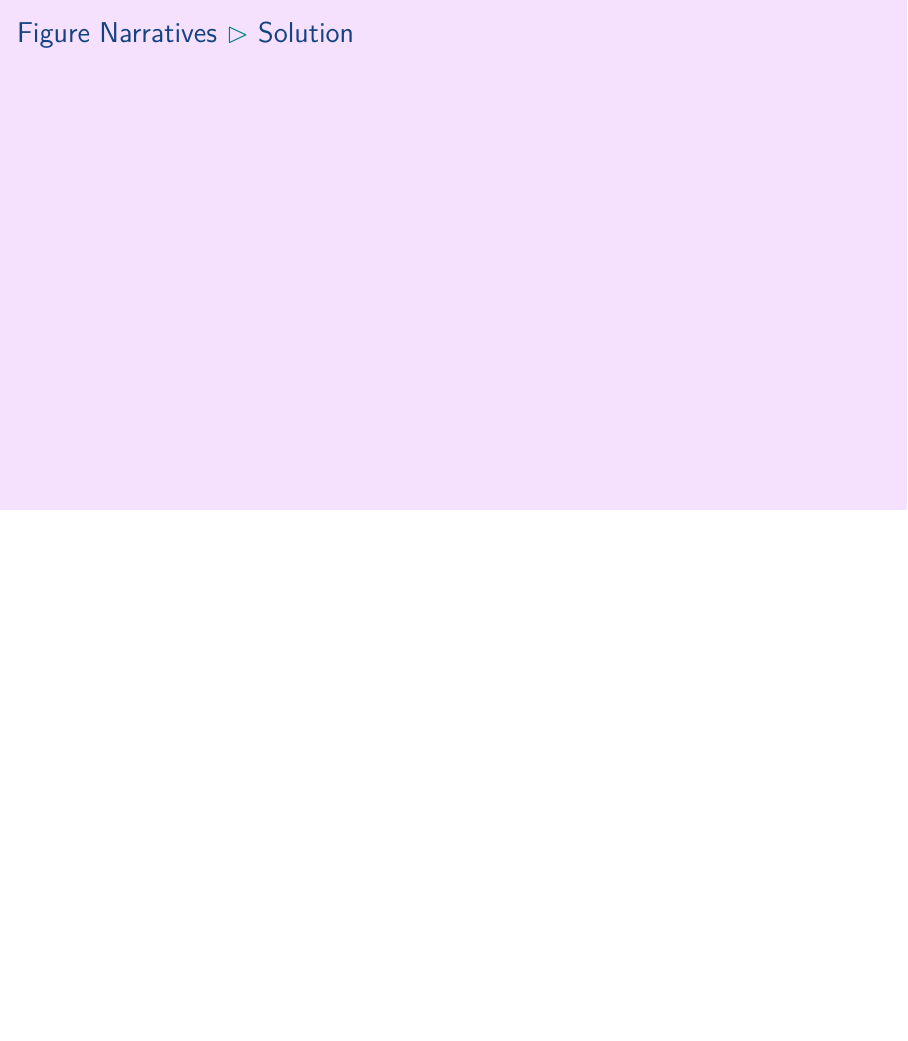
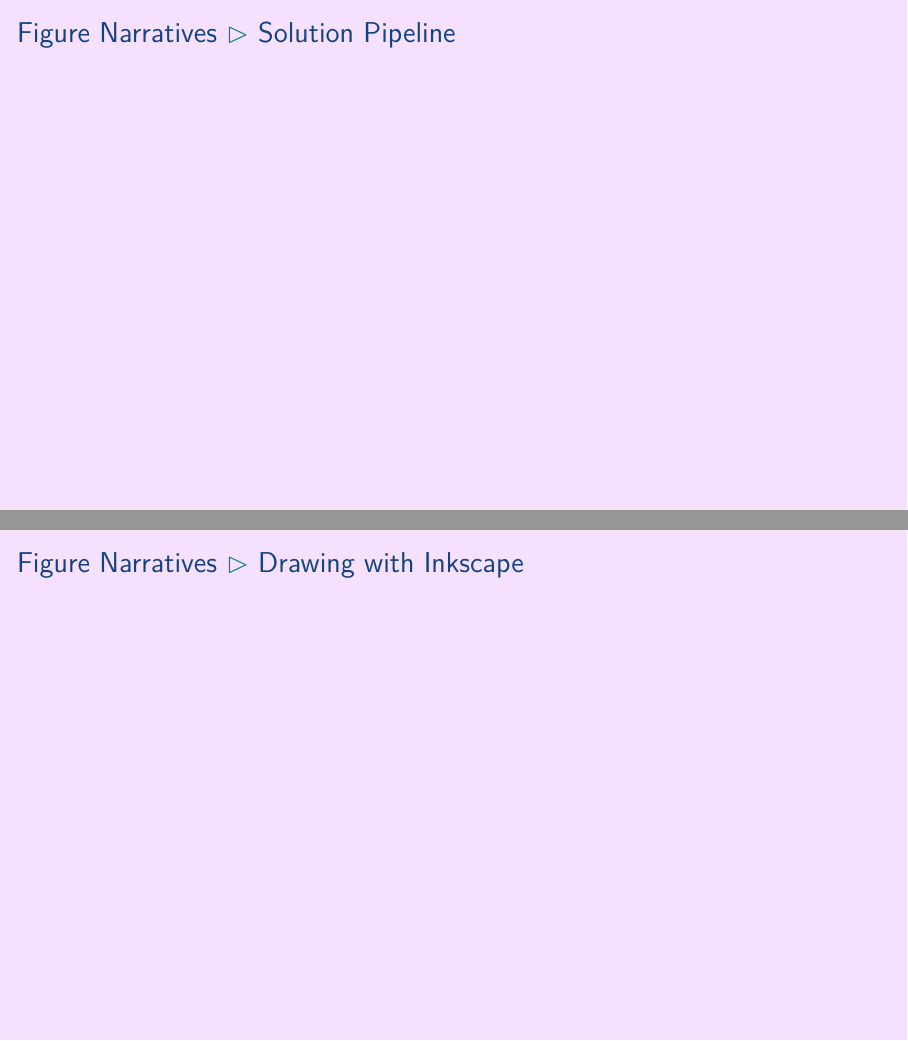
Before and after one commit to aslakjohansen/prosa-latex, LaTeX slides (doc/intermediate_presentation.tex, which reads doc/intermediate_contents.tex): page 45 of 50 before the commit and pages 45 and 46 of 54 after it, the two joined at a grey line, the shorter picture padded with empty space. Compiled offline with XeLaTeX.

Commit message:
Updated structure for the figure narrative theme

```diff
--- a/doc/intermediate_contents.tex
+++ b/doc/intermediate_contents.tex
@@ -537,6 +537,16 @@ The configuration is pulled from the \filename{conf.yaml} file.
   You want to use a GUI to produce the base figure, and then automatically derive the needed variants.
 \end{frame}
 
-\subsubsection{Solution}
+\subsubsection{Solution Pipeline}
 \begin{frame}[fragile]
-  \frametitle{Figure Narratives \subpart{Solution}}
+  \frametitle{Figure Narratives \subpart{Solution Pipeline}}
+  \vspace{3mm}
+
+\end{frame}
+
+\subsubsection{Drawing with Inkscape}
+\begin{frame}[fragile]
+  \frametitle{Figure Narratives \subpart{Drawing with Inkscape}}
+  \vspace{3mm}
+
+\end{frame}
```
Also changed, not shown: doc/intermediate_contents.tex (18 more changed lines).
